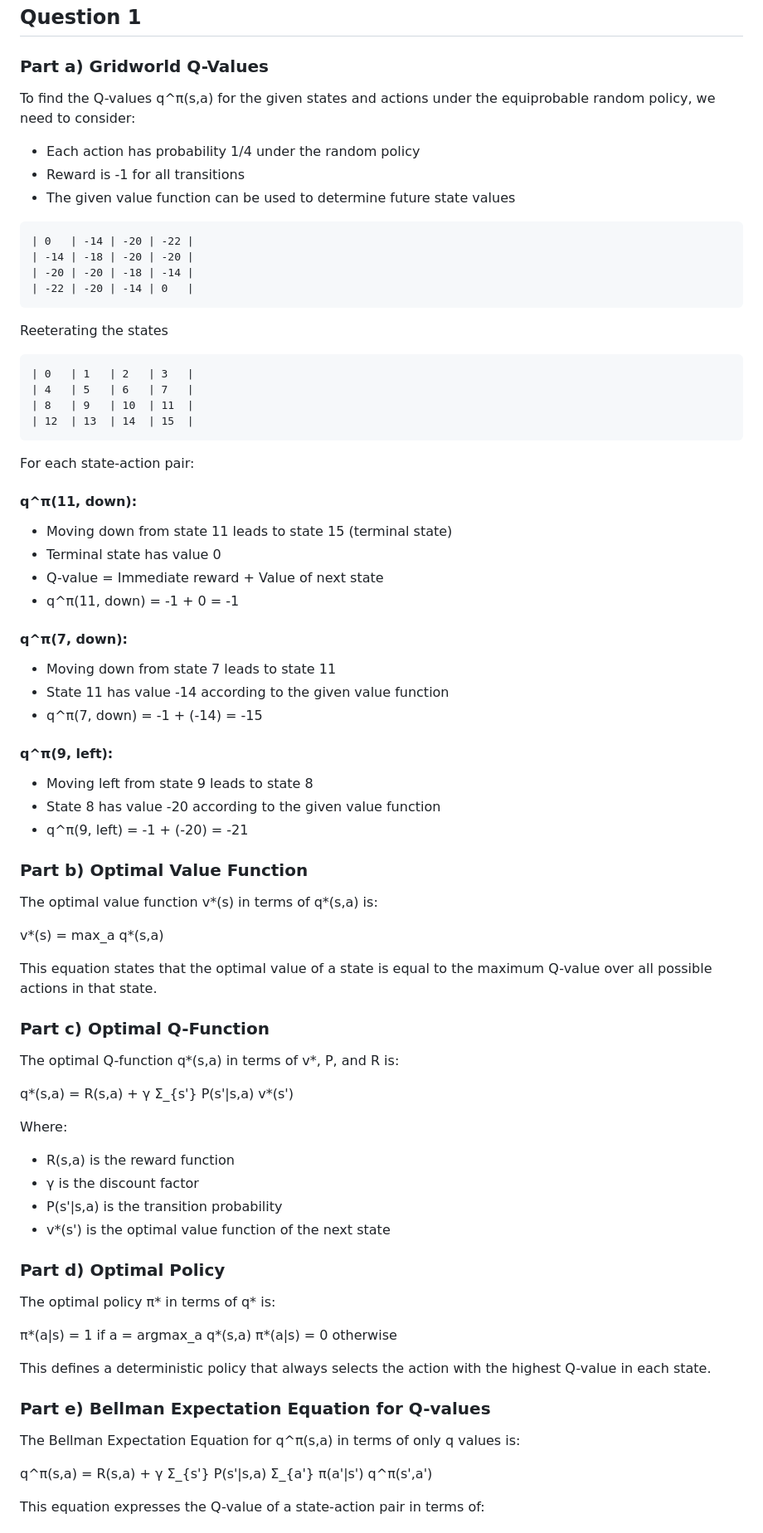
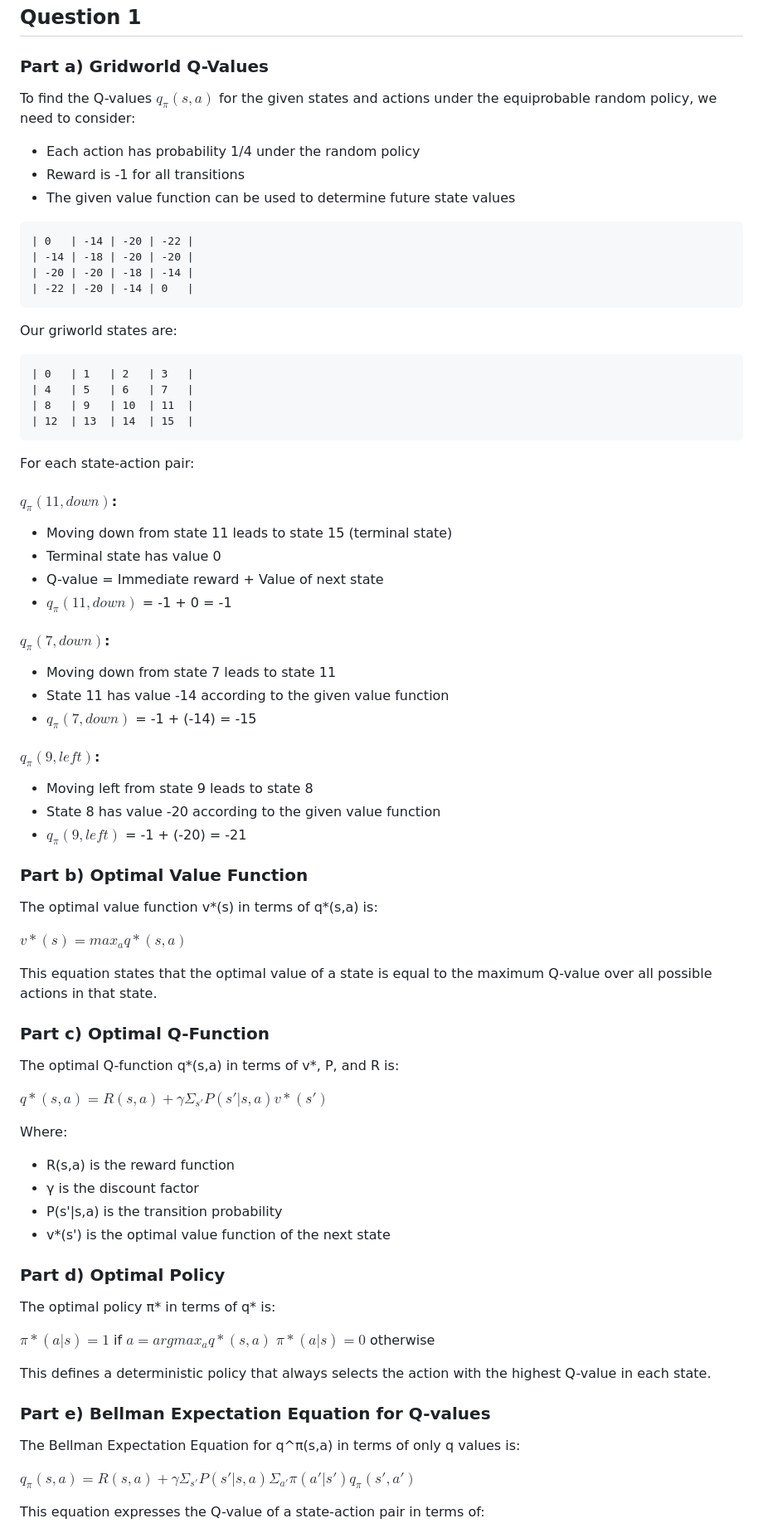
Before and after one commit to apoorvagnihotri/reinforced, a Markdown page: 2_3_gridworld/answers2.md, the part around the change printed below. Shown: that part at 83% size. GitHub-like rendering.

````diff
--- a/2_3_gridworld/answers2.md
+++ b/2_3_gridworld/answers2.md
@@ -6,7 +6,7 @@
 
 ### Part a) Gridworld Q-Values
 
-To find the Q-values q^π(s,a) for the given states and actions under the equiprobable random policy, we need to consider:
+To find the Q-values $q_{π}(s,a)$ for the given states and actions under the equiprobable random policy, we need to consider:
 - Each action has probability 1/4 under the random policy
 - Reward is -1 for all transitions
 - The given value function can be used to determine future state values
@@ -18,7 +18,7 @@ To find the Q-values q^π(s,a) for the given states and actions under the equipr
 | -22 | -20 | -14 | 0   |
 ```
 
-Reeterating the states
+Our griworld states are:
 
 ```
 | 0   | 1   | 2   | 3   |
@@ -29,27 +29,27 @@ Reeterating the states
 
 For each state-action pair:
 
-#### q^π(11, down):
+#### $q_{π}(11,down)$:
 - Moving down from state 11 leads to state 15 (terminal state)
 - Terminal state has value 0
 - Q-value = Immediate reward + Value of next state
-- q^π(11, down) = -1 + 0 = -1
+- $q_{π}(11,down)$ = -1 + 0 = -1
 
-#### q^π(7, down):
+#### $q_{π}(7,down)$:
 - Moving down from state 7 leads to state 11
 - State 11 has value -14 according to the given value function
-- q^π(7, down) = -1 + (-14) = -15
+- $q_{π}(7,down)$ = -1 + (-14) = -15
 
-#### q^π(9, left):
+#### $q_{π}(9,left)$:
 - Moving left from state 9 leads to state 8
 - State 8 has value -20 according to the given value function
-- q^π(9, left) = -1 + (-20) = -21
+- $q_{π}(9,left)$ = -1 + (-20) = -21
 
 ### Part b) Optimal Value Function
 
 The optimal value function v*(s) in terms of q*(s,a) is:
 
-v*(s) = max_a q*(s,a)
+$v*(s) = max_a q*(s,a)$
 
 This equation states that the optimal value of a state is equal to the maximum Q-value over all possible actions in that state.
 
@@ -57,7 +57,7 @@ This equation states that the optimal value of a state is equal to the maximum Q
 
 The optimal Q-function q*(s,a) in terms of v*, P, and R is:
 
-q*(s,a) = R(s,a) + γ Σ_{s'} P(s'|s,a) v*(s')
+$q*(s,a) = R(s,a) + γ Σ_{s'} P(s'|s,a) v*(s')$
 
 Where:
 - R(s,a) is the reward function
@@ -69,8 +69,8 @@ Where:
 
 The optimal policy π* in terms of q* is:
 
-π*(a|s) = 1 if a = argmax_a q*(s,a)
-π*(a|s) = 0 otherwise
+$π*(a|s) = 1$ if $a = argmax_a q*(s,a)$
+$π*(a|s) = 0$ otherwise
 
 This defines a deterministic policy that always selects the action with the highest Q-value in each state.
 
@@ -78,7 +78,7 @@ This defines a deterministic policy that always selects the action with the high
 
 The Bellman Expectation Equation for q^π(s,a) in terms of only q values is:
 
-q^π(s,a) = R(s,a) + γ Σ_{s'} P(s'|s,a) Σ_{a'} π(a'|s') q^π(s',a')
+$q_{π}(s,a) = R(s,a) + γ Σ_{s'} P(s'|s,a) Σ_{a'} π(a'|s') q_{π}(s',a')$
 
 This equation expresses the Q-value of a state-action pair in terms of:
 - The immediate reward R(s,a)
````
Also changed, not shown: other parts of 2_3_gridworld/answers2.md (+1 -1 lines).
